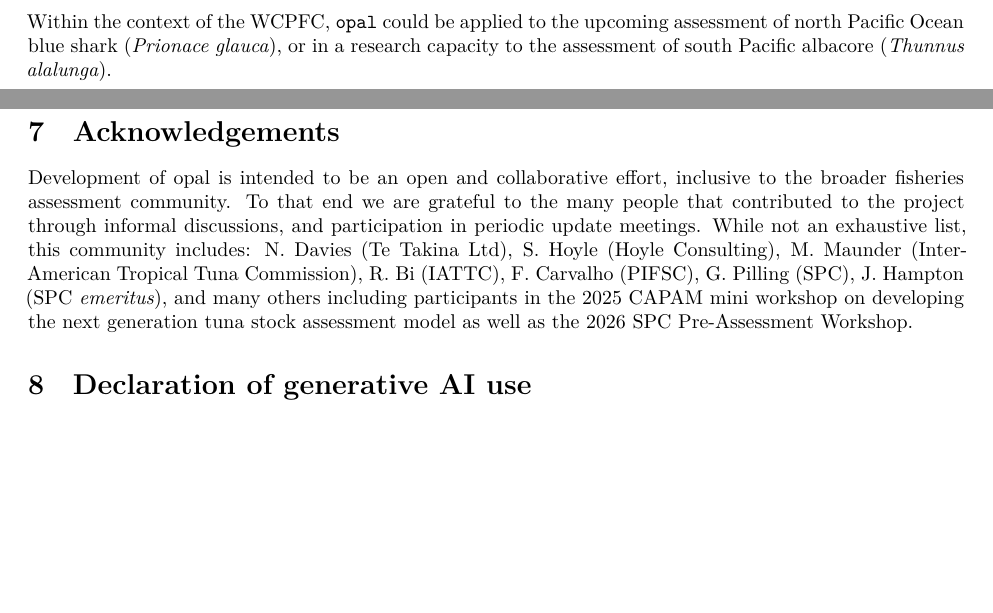
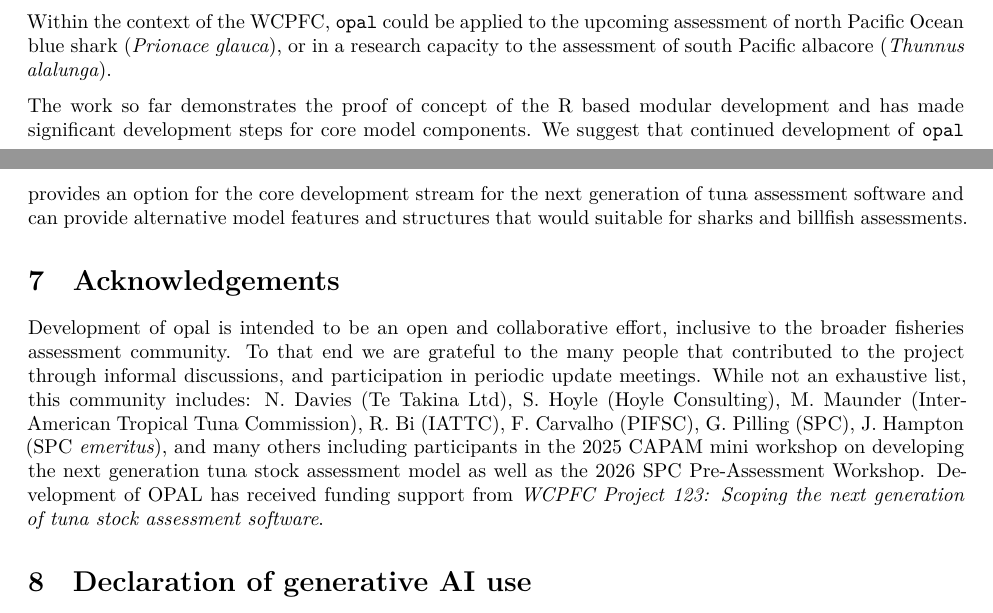
Before and after one commit to N-DucharmeBarth-NOAA/opal-documentation, a Quarto document (assets/opal-sc22-wp.qmd): two parts of pages 11 and 12 of 17, joined at a grey line, cut so that both start at the same text, the shorter picture padded with empty space. Rendered offline with R 4.5, knitr and Pandoc in place of Quarto, then LaTeX, with nearby package versions; some code elsewhere in the file could not run offline.

Commit message:
ph edits

```diff
--- a/assets/opal-sc22-wp.qmd
+++ b/assets/opal-sc22-wp.qmd
@@ -1087,10 +1089,11 @@ Despite the progress to date, `opal` is far from a finished product. As `opal` t
 
 Within the context of the WCPFC, `opal` could be applied to the upcoming assessment of north Pacific Ocean blue shark (*Prionace glauca*), or in a research capacity to the assessment of south Pacific albacore (*Thunnus alalunga*).
 
+The work so far demonstrates the proof of concept of the R based modular development and has made significant development steps for core model components. We suggest that continued development of `opal` provides an option for the core development stream for the next generation of tuna assessment software and can provide alternative model features and structures that would suitable for sharks and billfish assessments.
 
 # Acknowledgements {#sec-acknowledgements}
 
-Development of opal is intended to be an open and collaborative effort, inclusive to the broader fisheries assessment community. To that end we are grateful to the many people that contributed to the project through informal discussions, and participation in periodic update meetings. While not an exhaustive list, this community includes: N. Davies (Te Takina Ltd), S. Hoyle (Hoyle Consulting), M. Maunder (Inter-American Tropical Tuna Commission), R. Bi (IATTC), F. Carvalho (PIFSC), G. Pilling (SPC), J. Hampton (SPC *emeritus*), and many others including participants in the 2025 CAPAM mini workshop on developing the next generation tuna stock assessment model as well as the 2026 SPC Pre-Assessment Workshop.
+Development of opal is intended to be an open and collaborative effort, inclusive to the broader fisheries assessment community. To that end we are grateful to the many people that contributed to the project through informal discussions, and participation in periodic update meetings. While not an exhaustive list, this community includes: N. Davies (Te Takina Ltd), S. Hoyle (Hoyle Consulting), M. Maunder (Inter-American Tropical Tuna Commission), R. Bi (IATTC), F. Carvalho (PIFSC), G. Pilling (SPC), J. Hampton (SPC *emeritus*), and many others including participants in the 2025 CAPAM mini workshop on developing the next generation tuna stock assessment model as well as the 2026 SPC Pre-Assessment Workshop. Development of OPAL has received funding support from *WCPFC Project 123: Scoping the next generation of tuna stock assessment software*.
 
 # Declaration of generative AI use {#sec-ai-declaration}
 
```
Also changed, not shown: assets/opal-sc22-wp.qmd (4 more changed lines), 1 other file.
